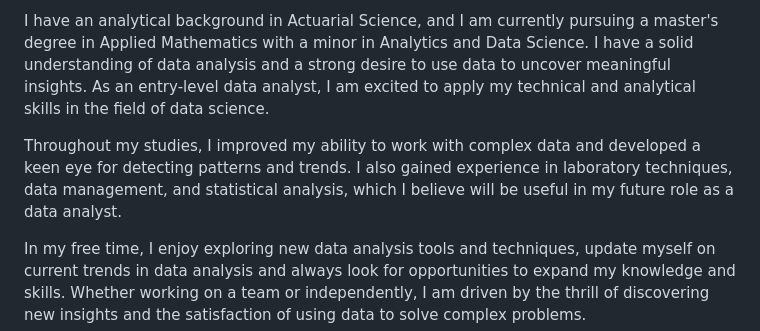
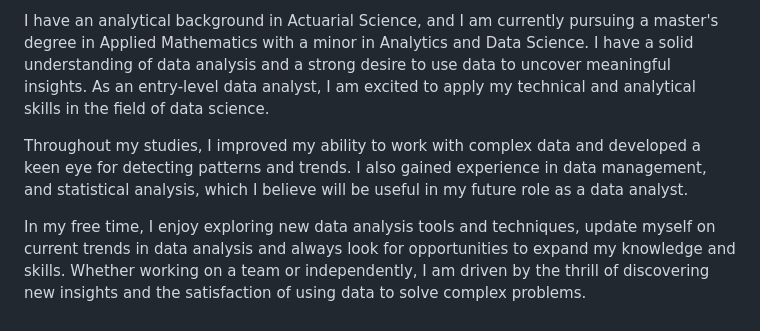
Before and after one commit to PatienceAdzo/AdzoTheAnalyst, a Markdown page: README.md, the part around the change. Rendered like a GitHub page.

```diff
--- a/README.md
+++ b/README.md
@@ -8,7 +8,7 @@ However, before delving into the contents of this portfolio, I would like to int
 
 I have an analytical background in Actuarial Science, and I am currently pursuing a master's degree in Applied Mathematics with a minor in Analytics and Data Science. I have a solid understanding of data analysis and a strong desire to use data to uncover meaningful insights. As an entry-level data analyst, I am excited to apply my technical and analytical skills in the field of data science.
 
-Throughout my studies, I improved my ability to work with complex data and developed a keen eye for detecting patterns and trends. I also gained experience in laboratory techniques, data management, and statistical analysis, which I believe will be useful in my future role as a data analyst.
+Throughout my studies, I improved my ability to work with complex data and developed a keen eye for detecting patterns and trends. I also gained experience in data management, and statistical analysis, which I believe will be useful in my future role as a data analyst.
 
 In my free time, I enjoy exploring new data analysis tools and techniques, update myself on current trends in data analysis and always look for opportunities to expand my knowledge and skills. Whether working on a team or independently, I am driven by the thrill of discovering new insights and the satisfaction of using data to solve complex problems.
 
```
